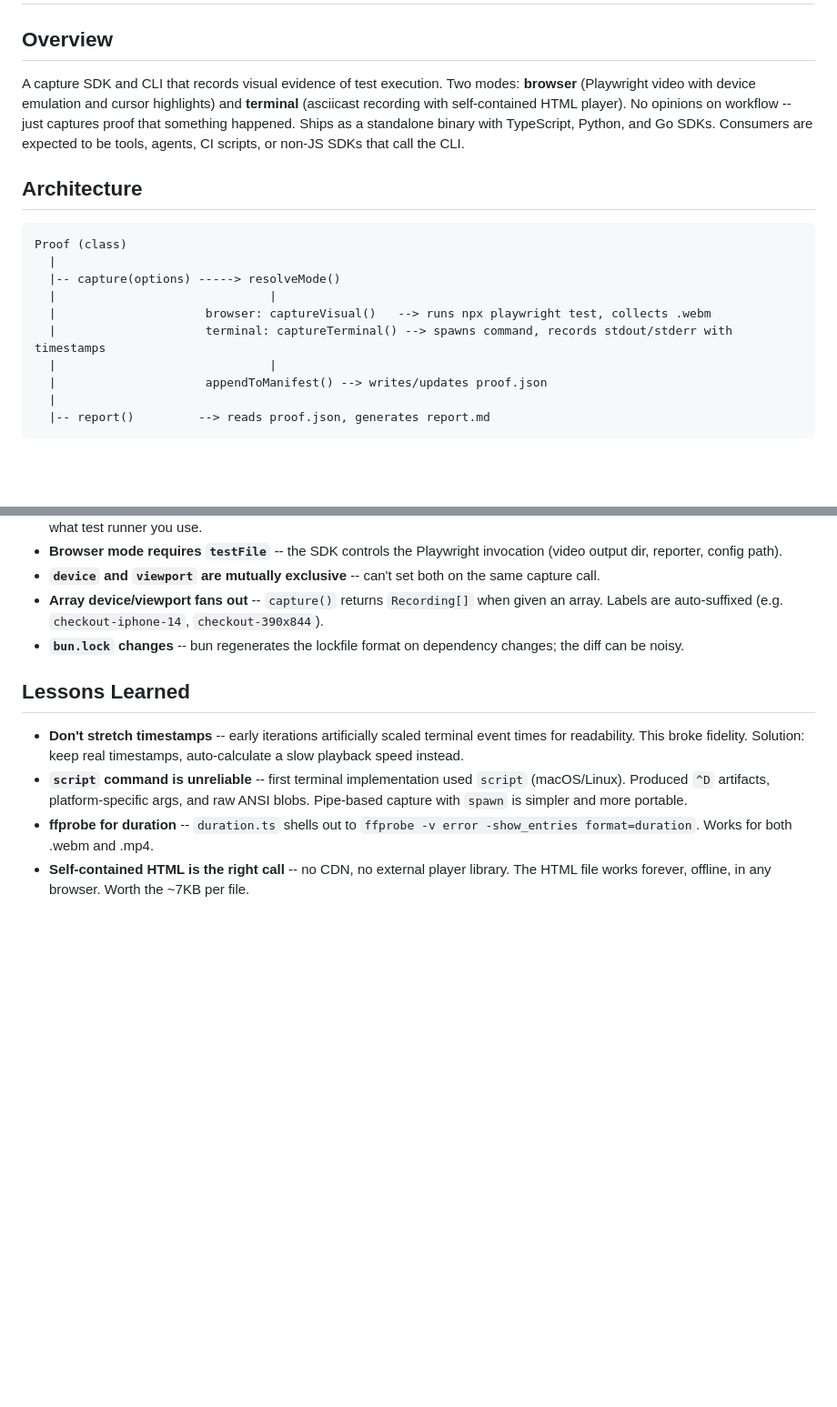
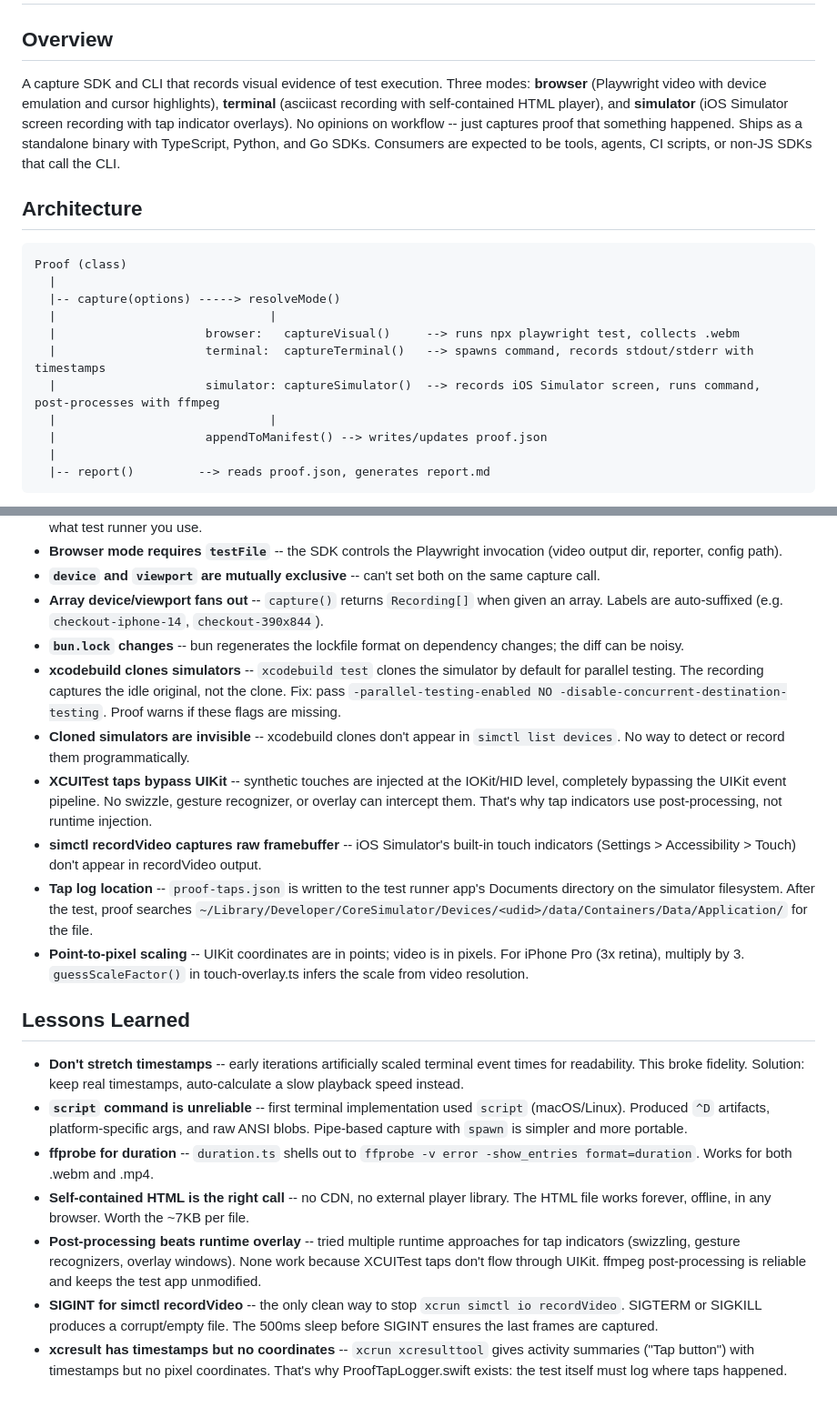
Before and after one commit to automazeio/proof, a Markdown page: mental-model.md, 2 parts joined by grey strips. Shown at 91% size. Drawn GitHub-style; blank space fills up the shorter version.

```diff
--- a/mental-model.md
+++ b/mental-model.md
@@ -2,7 +2,7 @@
 
 ## Overview
 
-A capture SDK and CLI that records visual evidence of test execution. Two modes: **browser** (Playwright video with device emulation and cursor highlights) and **terminal** (asciicast recording with self-contained HTML player). No opinions on workflow -- just captures proof that something happened. Ships as a standalone binary with TypeScript, Python, and Go SDKs. Consumers are expected to be tools, agents, CI scripts, or non-JS SDKs that call the CLI.
+A capture SDK and CLI that records visual evidence of test execution. Three modes: **browser** (Playwright video with device emulation and cursor highlights), **terminal** (asciicast recording with self-contained HTML player), and **simulator** (iOS Simulator screen recording with tap indicator overlays). No opinions on workflow -- just captures proof that something happened. Ships as a standalone binary with TypeScript, Python, and Go SDKs. Consumers are expected to be tools, agents, CI scripts, or non-JS SDKs that call the CLI.
 
 ## Architecture
 
@@ -11,8 +11,9 @@ Proof (class)
   |
   |-- capture(options) -----> resolveMode()
   |                              |
-  |                     browser: captureVisual()   --> runs npx playwright test, collects .webm
-  |                     terminal: captureTerminal() --> spawns command, records stdout/stderr with timestamps
+  |                     browser:   captureVisual()     --> runs npx playwright test, collects .webm
+  |                     terminal:  captureTerminal()   --> spawns command, records stdout/stderr with timestamps
+  |                     simulator: captureSimulator()  --> records iOS Simulator screen, runs command, post-processes with ffmpeg
   |                              |
   |                     appendToManifest() --> writes/updates proof.json
   |
@@ -127,6 +159,12 @@ No other runtime dependencies. Terminal capture uses only Node/Bun built-ins. AN
 - **`device` and `viewport` are mutually exclusive** -- can't set both on the same capture call.
 - **Array device/viewport fans out** -- `capture()` returns `Recording[]` when given an array. Labels are auto-suffixed (e.g. `checkout-iphone-14`, `checkout-390x844`).
 - **`bun.lock` changes** -- bun regenerates the lockfile format on dependency changes; the diff can be noisy.
+- **xcodebuild clones simulators** -- `xcodebuild test` clones the simulator by default for parallel testing. The recording captures the idle original, not the clone. Fix: pass `-parallel-testing-enabled NO -disable-concurrent-destination-testing`. Proof warns if these flags are missing.
+- **Cloned simulators are invisible** -- xcodebuild clones don't appear in `simctl list devices`. No way to detect or record them programmatically.
+- **XCUITest taps bypass UIKit** -- synthetic touches are injected at the IOKit/HID level, completely bypassing the UIKit event pipeline. No swizzle, gesture recognizer, or overlay can intercept them. That's why tap indicators use post-processing, not runtime injection.
+- **simctl recordVideo captures raw framebuffer** -- iOS Simulator's built-in touch indicators (Settings > Accessibility > Touch) don't appear in recordVideo output.
+- **Tap log location** -- `proof-taps.json` is written to the test runner app's Documents directory on the simulator filesystem. After the test, proof searches `~/Library/Developer/CoreSimulator/Devices/<udid>/data/Containers/Data/Application/` for the file.
+- **Point-to-pixel scaling** -- UIKit coordinates are in points; video is in pixels. For iPhone Pro (3x retina), multiply by 3. `guessScaleFactor()` in touch-overlay.ts infers the scale from video resolution.
 
 ## Lessons Learned
 
@@ -134,3 +172,6 @@ No other runtime dependencies. Terminal capture uses only Node/Bun built-ins. AN
 - **`script` command is unreliable** -- first terminal implementation used `script` (macOS/Linux). Produced `^D` artifacts, platform-specific args, and raw ANSI blobs. Pipe-based capture with `spawn` is simpler and more portable.
 - **ffprobe for duration** -- `duration.ts` shells out to `ffprobe -v error -show_entries format=duration`. Works for both .webm and .mp4.
 - **Self-contained HTML is the right call** -- no CDN, no external player library. The HTML file works forever, offline, in any browser. Worth the ~7KB per file.
+- **Post-processing beats runtime overlay** -- tried multiple runtime approaches for tap indicators (swizzling, gesture recognizers, overlay windows). None work because XCUITest taps don't flow through UIKit. ffmpeg post-processing is reliable and keeps the test app unmodified.
+- **SIGINT for simctl recordVideo** -- the only clean way to stop `xcrun simctl io recordVideo`. SIGTERM or SIGKILL produces a corrupt/empty file. The 500ms sleep before SIGINT ensures the last frames are captured.
+- **xcresult has timestamps but no coordinates** -- `xcrun xcresulttool` gives activity summaries ("Tap button") with timestamps but no pixel coordinates. That's why ProofTapLogger.swift exists: the test itself must log where taps happened.
```
Also changed, not shown: other parts of mental-model.md (+32 -1 lines).
